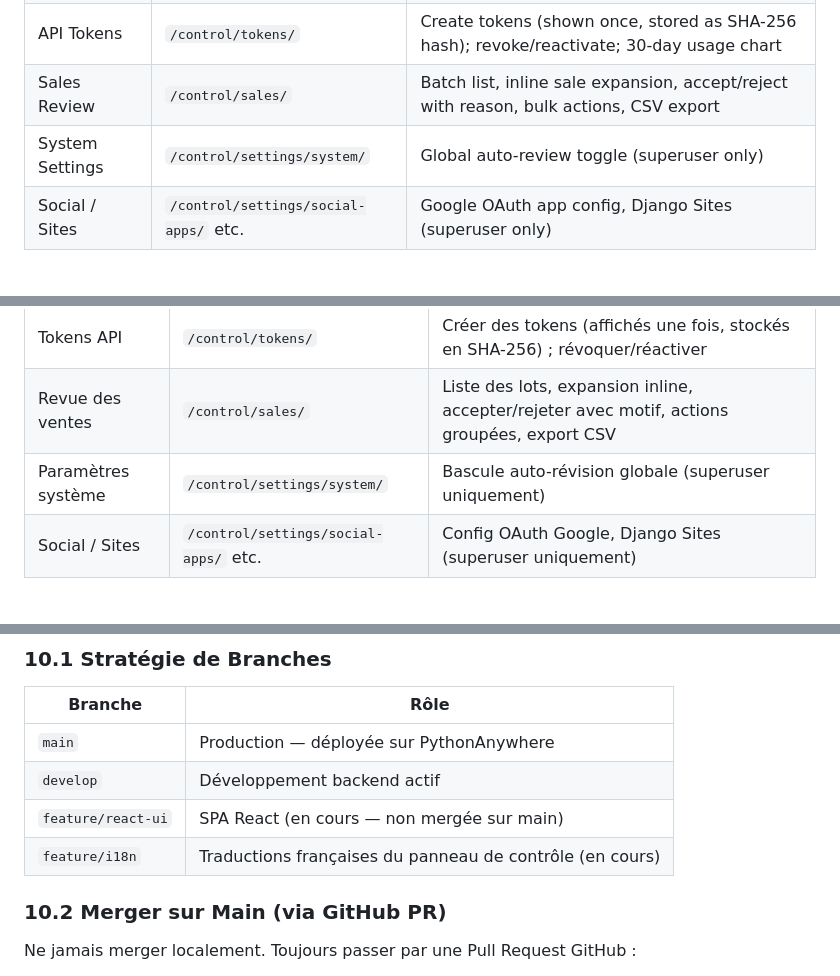
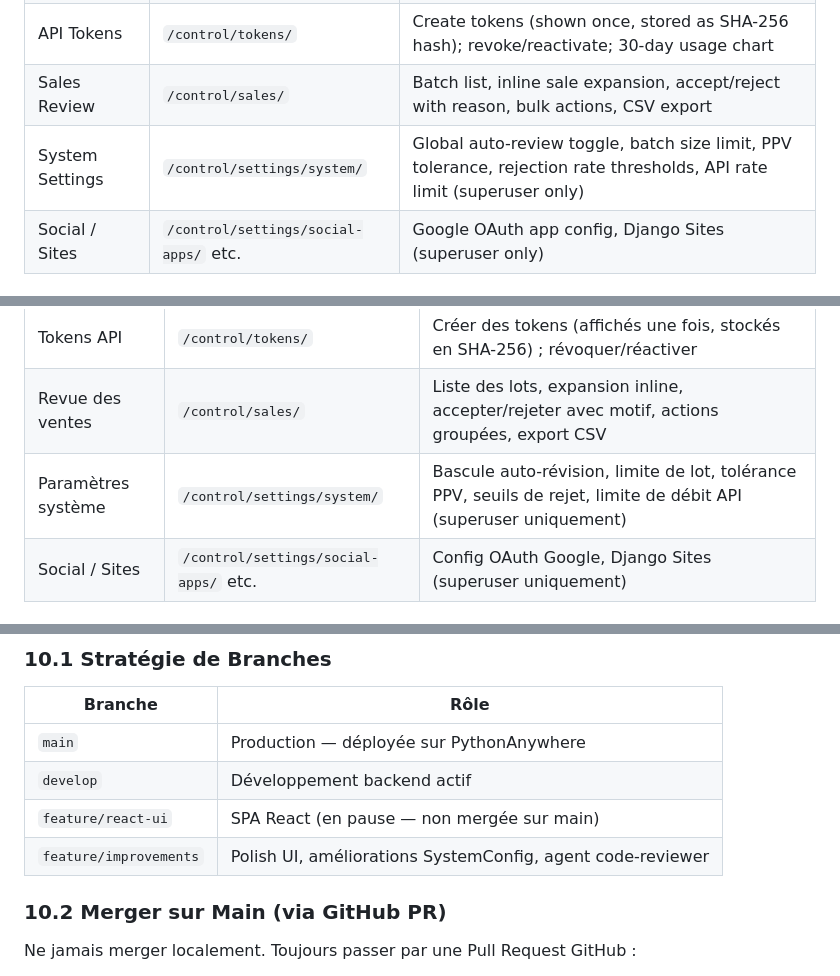
Before and after one commit to khalidbrx-Q/FIDPHA, a Markdown page: README.md, 3 parts joined by grey strips. Drawn GitHub-style.

```diff
--- a/README.md
+++ b/README.md
@@ -212,7 +212,7 @@ The control panel at `/control/` replaces Django admin entirely. It is accessibl
 | Products | `/control/products/` | Full CRUD; bulk CSV import (`/control/products/import/`) |
 | API Tokens | `/control/tokens/` | Create tokens (shown once, stored as SHA-256 hash); revoke/reactivate; 30-day usage chart |
 | Sales Review | `/control/sales/` | Batch list, inline sale expansion, accept/reject with reason, bulk actions, CSV export |
-| System Settings | `/control/settings/system/` | Global auto-review toggle (superuser only) |
+| System Settings | `/control/settings/system/` | Global auto-review toggle, batch size limit, PPV tolerance, rejection rate thresholds, API rate limit (superuser only) |
 | Social / Sites | `/control/settings/social-apps/` etc. | Google OAuth app config, Django Sites (superuser only) |
 
 ### Sales Review Workflow
@@ -768,7 +768,7 @@ Le panneau de contrôle `/control/` remplace complètement Django admin. Il est
 | Produits | `/control/products/` | CRUD complet ; import CSV en masse |
 | Tokens API | `/control/tokens/` | Créer des tokens (affichés une fois, stockés en SHA-256) ; révoquer/réactiver |
 | Revue des ventes | `/control/sales/` | Liste des lots, expansion inline, accepter/rejeter avec motif, actions groupées, export CSV |
-| Paramètres système | `/control/settings/system/` | Bascule auto-révision globale (superuser uniquement) |
+| Paramètres système | `/control/settings/system/` | Bascule auto-révision, limite de lot, tolérance PPV, seuils de rejet, limite de débit API (superuser uniquement) |
 | Social / Sites | `/control/settings/social-apps/` etc. | Config OAuth Google, Django Sites (superuser uniquement) |
 
 ### Workflow de Revue des Ventes
@@ -942,8 +942,8 @@ Les permissions du staff sont gérées via les groupes Django (appelés "Rôles"
 |---|---|
 | `main` | Production — déployée sur PythonAnywhere |
 | `develop` | Développement backend actif |
-| `feature/react-ui` | SPA React (en cours — non mergée sur main) |
-| `feature/i18n` | Traductions françaises du panneau de contrôle (en cours) |
+| `feature/react-ui` | SPA React (en pause — non mergée sur main) |
+| `feature/improvements` | Polish UI, améliorations SystemConfig, agent code-reviewer |
 
 ### 10.2 Merger sur Main (via GitHub PR)
 
```
Also changed, not shown: other parts of README.md (+6 -6 lines), ARCHITECTURE.md (+17 -9 lines), CLAUDE.md (+6 -2 lines).
